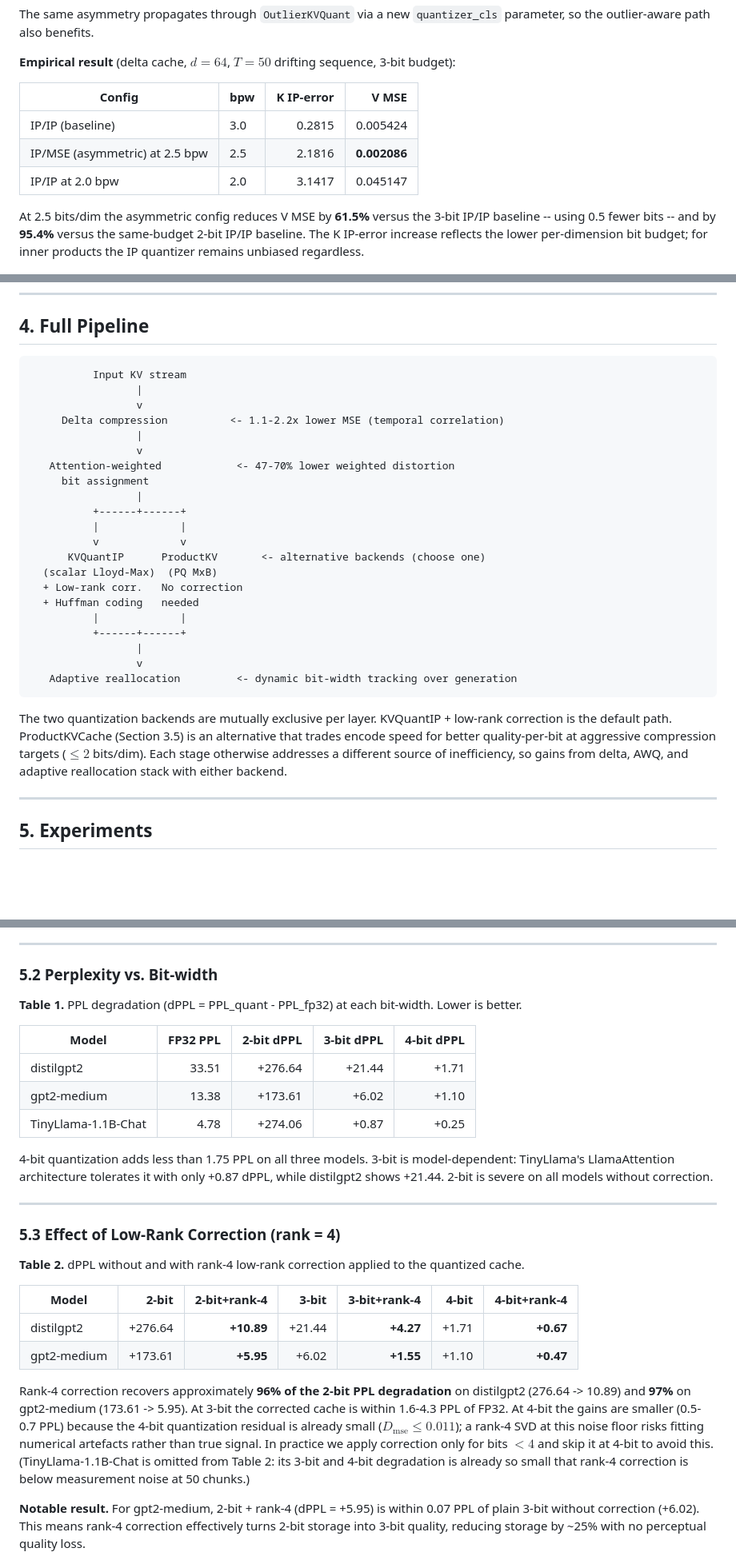
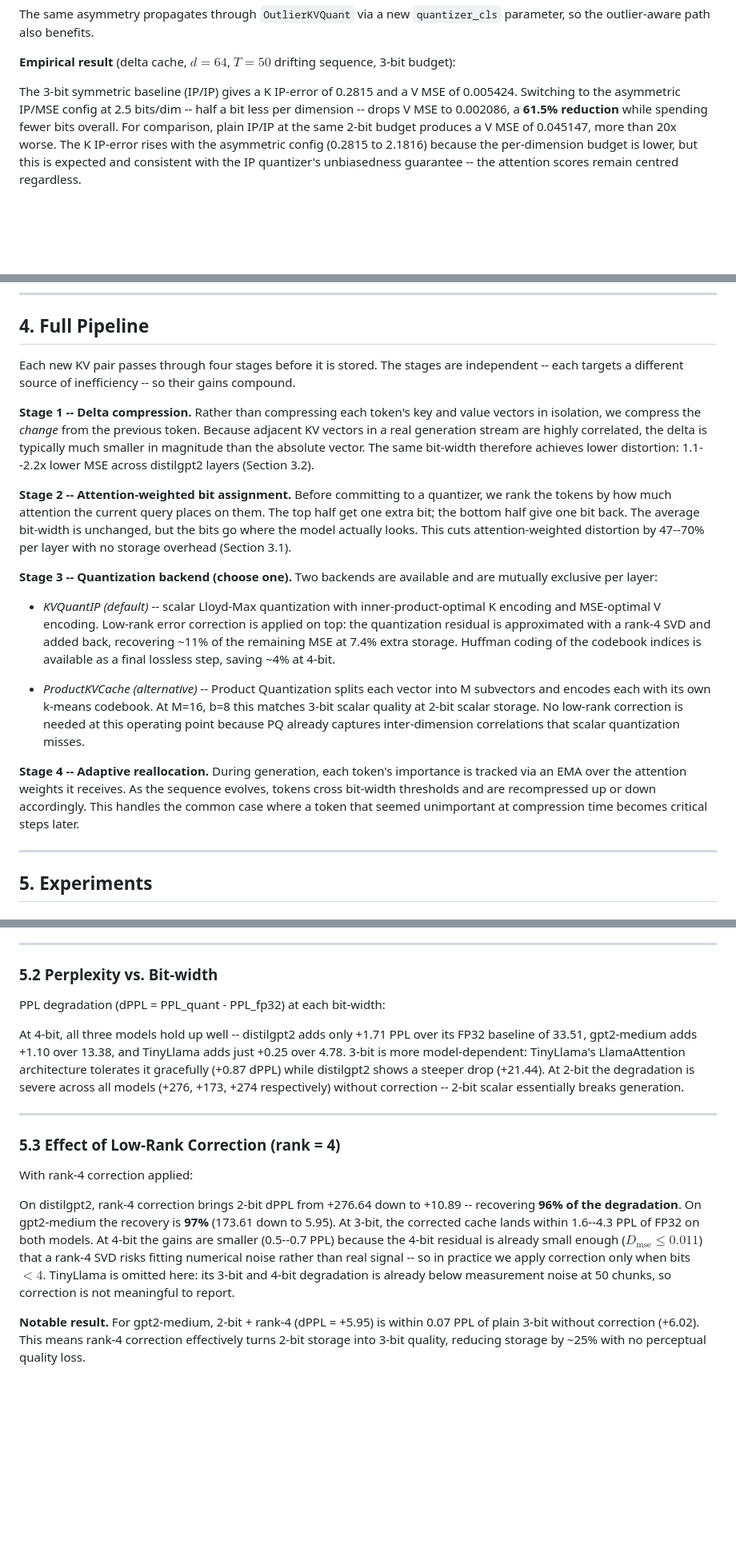
Before and after one commit to syedMohib44/kvquant, a Markdown page: PAPER.md, 3 parts joined by grey strips. Shown at 80% size. Drawn GitHub-style; blank space fills up the shorter version.

````diff
--- a/PAPER.md
+++ b/PAPER.md
@@ -201,13 +194,7 @@ The same asymmetry propagates through `OutlierKVQuant` via a new `quantizer_cls`
 
 **Empirical result** (delta cache, $d=64$, $T=50$ drifting sequence, 3-bit budget):
 
-| Config | bpw | K IP-error | V MSE |
-|---|---|---:|---:|
-| IP/IP (baseline) | 3.0 | 0.2815 | 0.005424 |
-| IP/MSE (asymmetric) at 2.5 bpw | 2.5 | 2.1816 | **0.002086** |
-| IP/IP at 2.0 bpw | 2.0 | 3.1417 | 0.045147 |
-
-At 2.5 bits/dim the asymmetric config reduces V MSE by **61.5%** versus the 3-bit IP/IP baseline -- using 0.5 fewer bits -- and by **95.4%** versus the same-budget 2-bit IP/IP baseline. The K IP-error increase reflects the lower per-dimension bit budget; for inner products the IP quantizer remains unbiased regardless.
+The 3-bit symmetric baseline (IP/IP) gives a K IP-error of 0.2815 and a V MSE of 0.005424. Switching to the asymmetric IP/MSE config at 2.5 bits/dim -- half a bit less per dimension -- drops V MSE to 0.002086, a **61.5% reduction** while spending fewer bits overall. For comparison, plain IP/IP at the same 2-bit budget produces a V MSE of 0.045147, more than 20x worse. The K IP-error rises with the asymmetric config (0.2815 to 2.1816) because the per-dimension budget is lower, but this is expected and consistent with the IP quantizer's unbiasedness guarantee -- the attention scores remain centred regardless.
 
 ![Figure 8: K IP-error (left) and V MSE (right) for symmetric IP/IP vs asymmetric IP/MSE quantization at matched and reduced bit budgets.](figures/fig8_kv_asymmetric.png)
 
@@ -379,31 +314,19 @@ PQ at 2 bits/dim produces coherent, correct output at the same storage as 2-bit
 
 ## 4. Full Pipeline
 
-```
-          Input KV stream
-                 |
-                 v
-     Delta compression          <- 1.1-2.2x lower MSE (temporal correlation)
-                 |
-                 v
-   Attention-weighted            <- 47-70% lower weighted distortion
-     bit assignment
-                 |
-          +------+------+
-          |             |
-          v             v
-      KVQuantIP      ProductKV       <- alternative backends (choose one)
-  (scalar Lloyd-Max)  (PQ MxB)
-  + Low-rank corr.   No correction
-  + Huffman coding   needed
-          |             |
-          +------+------+
-                 |
-                 v
-   Adaptive reallocation         <- dynamic bit-width tracking over generation
-```
+Each new KV pair passes through four stages before it is stored. The stages are independent -- each targets a different source of inefficiency -- so their gains compound.
 
-The two quantization backends are mutually exclusive per layer. KVQuantIP + low-rank correction is the default path. ProductKVCache (Section 3.5) is an alternative that trades encode speed for better quality-per-bit at aggressive compression targets ($\leq 2$ bits/dim). Each stage otherwise addresses a different source of inefficiency, so gains from delta, AWQ, and adaptive reallocation stack with either backend.
+**Stage 1 -- Delta compression.** Rather than compressing each token's key and value vectors in isolation, we compress the *change* from the previous token. Because adjacent KV vectors in a real generation stream are highly correlated, the delta is typically much smaller in magnitude than the absolute vector. The same bit-width therefore achieves lower distortion: 1.1--2.2x lower MSE across distilgpt2 layers (Section 3.2).
+
+**Stage 2 -- Attention-weighted bit assignment.** Before committing to a quantizer, we rank the tokens by how much attention the current query places on them. The top half get one extra bit; the bottom half give one bit back. The average bit-width is unchanged, but the bits go where the model actually looks. This cuts attention-weighted distortion by 47--70% per layer with no storage overhead (Section 3.1).
+
+**Stage 3 -- Quantization backend (choose one).** Two backends are available and are mutually exclusive per layer:
+
+- *KVQuantIP (default)* -- scalar Lloyd-Max quantization with inner-product-optimal K encoding and MSE-optimal V encoding. Low-rank error correction is applied on top: the quantization residual is approximated with a rank-4 SVD and added back, recovering ~11% of the remaining MSE at 7.4% extra storage. Huffman coding of the codebook indices is available as a final lossless step, saving ~4% at 4-bit.
+
+- *ProductKVCache (alternative)* -- Product Quantization splits each vector into M subvectors and encodes each with its own k-means codebook. At M=16, b=8 this matches 3-bit scalar quality at 2-bit scalar storage. No low-rank correction is needed at this operating point because PQ already captures inter-dimension correlations that scalar quantization misses.
+
+**Stage 4 -- Adaptive reallocation.** During generation, each token's importance is tracked via an EMA over the attention weights it receives. As the sequence evolves, tokens cross bit-width thresholds and are recompressed up or down accordingly. This handles the common case where a token that seemed unimportant at compression time becomes critical steps later.
 
 ---
 
@@ -423,28 +346,17 @@ We evaluate perplexity (PPL) under KV cache quantization using the generation sc
 
 ### 5.2 Perplexity vs. Bit-width
 
-**Table 1.** PPL degradation (dPPL = PPL_quant - PPL_fp32) at each bit-width. Lower is better.
+PPL degradation (dPPL = PPL_quant - PPL_fp32) at each bit-width:
 
-| Model | FP32 PPL | 2-bit dPPL | 3-bit dPPL | 4-bit dPPL |
-|---|---:|---:|---:|---:|
-| distilgpt2 | 33.51 | +276.64 | +21.44 | +1.71 |
-| gpt2-medium | 13.38 | +173.61 | +6.02 | +1.10 |
-| TinyLlama-1.1B-Chat | 4.78 | +274.06 | +0.87 | +0.25 |
-
-4-bit quantization adds less than 1.75 PPL on all three models. 3-bit is model-dependent: TinyLlama's LlamaAttention architecture tolerates it with only +0.87 dPPL, while distilgpt2 shows +21.44. 2-bit is severe on all models without correction.
+At 4-bit, all three models hold up well -- distilgpt2 adds only +1.71 PPL over its FP32 baseline of 33.51, gpt2-medium adds +1.10 over 13.38, and TinyLlama adds just +0.25 over 4.78. 3-bit is more model-dependent: TinyLlama's LlamaAttention architecture tolerates it gracefully (+0.87 dPPL) while distilgpt2 shows a steeper drop (+21.44). At 2-bit the degradation is severe across all models (+276, +173, +274 respectively) without correction -- 2-bit scalar essentially breaks generation.
 
 ---
 
 ### 5.3 Effect of Low-Rank Correction (rank = 4)
 
-**Table 2.** dPPL without and with rank-4 low-rank correction applied to the quantized cache.
+With rank-4 correction applied:
 
-| Model | 2-bit | 2-bit+rank-4 | 3-bit | 3-bit+rank-4 | 4-bit | 4-bit+rank-4 |
-|---|---:|---:|---:|---:|---:|---:|
-| distilgpt2 | +276.64 | **+10.89** | +21.44 | **+4.27** | +1.71 | **+0.67** |
-| gpt2-medium | +173.61 | **+5.95** | +6.02 | **+1.55** | +1.10 | **+0.47** |
-
-Rank-4 correction recovers approximately **96% of the 2-bit PPL degradation** on distilgpt2 (276.64 -> 10.89) and **97%** on gpt2-medium (173.61 -> 5.95). At 3-bit the corrected cache is within 1.6-4.3 PPL of FP32. At 4-bit the gains are smaller (0.5-0.7 PPL) because the 4-bit quantization residual is already small ($D_{\text{mse}} \leq 0.011$); a rank-4 SVD at this noise floor risks fitting numerical artefacts rather than true signal. In practice we apply correction only for bits $< 4$ and skip it at 4-bit to avoid this. (TinyLlama-1.1B-Chat is omitted from Table 2: its 3-bit and 4-bit degradation is already so small that rank-4 correction is below measurement noise at 50 chunks.)
+On distilgpt2, rank-4 correction brings 2-bit dPPL from +276.64 down to +10.89 -- recovering **96% of the degradation**. On gpt2-medium the recovery is **97%** (173.61 down to 5.95). At 3-bit, the corrected cache lands within 1.6--4.3 PPL of FP32 on both models. At 4-bit the gains are smaller (0.5--0.7 PPL) because the 4-bit residual is already small enough ($D_{\text{mse}} \leq 0.011$) that a rank-4 SVD risks fitting numerical noise rather than real signal -- so in practice we apply correction only when bits $< 4$. TinyLlama is omitted here: its 3-bit and 4-bit degradation is already below measurement noise at 50 chunks, so correction is not meaningful to report.
 
 **Notable result.** For gpt2-medium, 2-bit + rank-4 (dPPL = +5.95) is within 0.07 PPL of plain 3-bit without correction (+6.02). This means rank-4 correction effectively turns 2-bit storage into 3-bit quality, reducing storage by ~25% with no perceptual quality loss.
 
````
Also changed, not shown: other parts of PAPER.md (+14 -85 lines).
